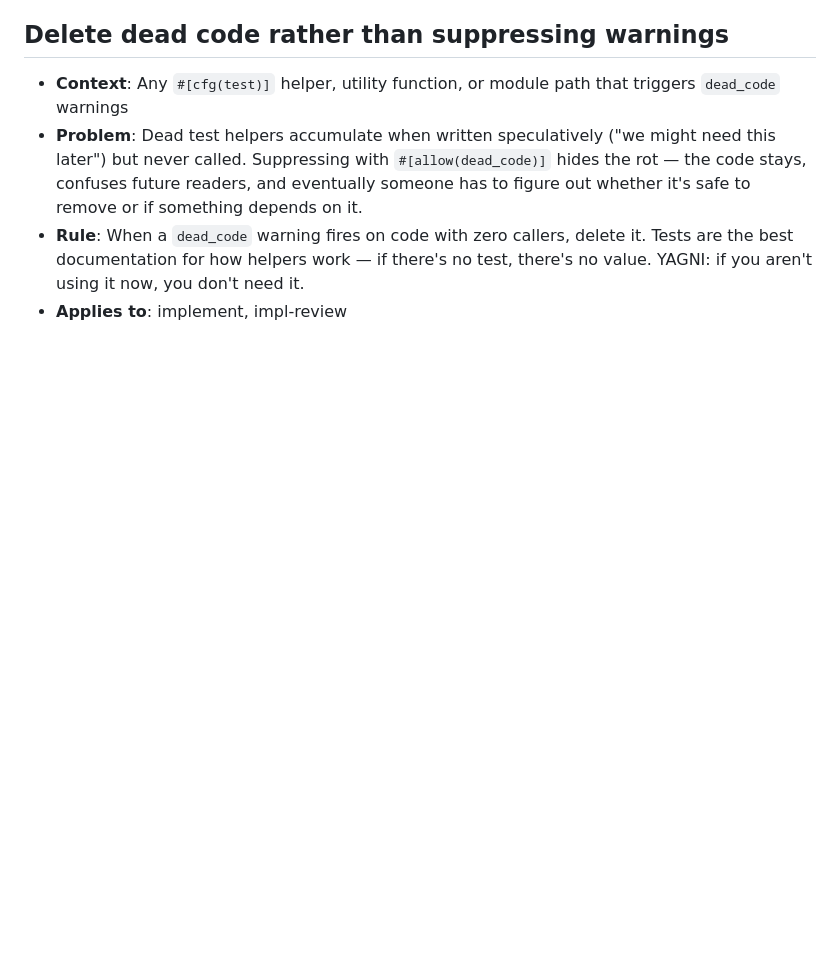
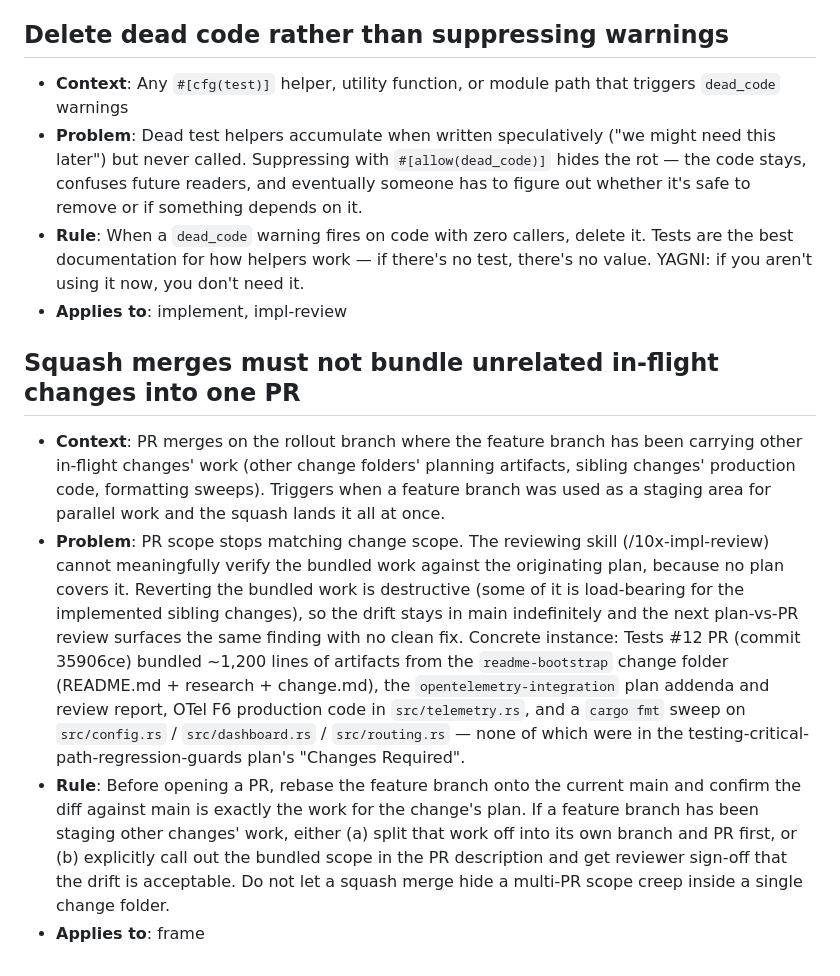
Before and after one commit to pfrack/frugalis, a Markdown page: context/foundation/lessons.md, the part around the change. Drawn GitHub-style; blank space fills up the shorter version.

Commit message:
docs(lessons): add 'Squash merges must not bundle unrelated in-flight changes' (from F1)
Captured from the F1 finding of the testing-critical-path-regression-guards
impl-review. The Tests #12 PR (commit 35906ce) bundled ~1,200 lines of
artifacts from readme-bootstrap and opentelemetry-integration changes
that were unrelated to the testing rollout's plan. The drift is now in
main, reverting it would be destructive, so the rule is recorded for
future PRs to apply.

Also marks F1 as ACCEPTED-AS-RULE in the review report.

Co-Authored-By: Claude Opus 4.7 (1M context) <noreply@anthropic.com>

```diff
--- a/context/foundation/lessons.md
+++ b/context/foundation/lessons.md
@@ -50,3 +50,10 @@
 - **Problem**: Dead test helpers accumulate when written speculatively ("we might need this later") but never called. Suppressing with `#[allow(dead_code)]` hides the rot — the code stays, confuses future readers, and eventually someone has to figure out whether it's safe to remove or if something depends on it.
 - **Rule**: When a `dead_code` warning fires on code with zero callers, delete it. Tests are the best documentation for how helpers work — if there's no test, there's no value. YAGNI: if you aren't using it now, you don't need it.
 - **Applies to**: implement, impl-review
+
+## Squash merges must not bundle unrelated in-flight changes into one PR
+
+- **Context**: PR merges on the rollout branch where the feature branch has been carrying other in-flight changes' work (other change folders' planning artifacts, sibling changes' production code, formatting sweeps). Triggers when a feature branch was used as a staging area for parallel work and the squash lands it all at once.
+- **Problem**: PR scope stops matching change scope. The reviewing skill (/10x-impl-review) cannot meaningfully verify the bundled work against the originating plan, because no plan covers it. Reverting the bundled work is destructive (some of it is load-bearing for the implemented sibling changes), so the drift stays in main indefinitely and the next plan-vs-PR review surfaces the same finding with no clean fix. Concrete instance: Tests #12 PR (commit 35906ce) bundled ~1,200 lines of artifacts from the `readme-bootstrap` change folder (README.md + research + change.md), the `opentelemetry-integration` plan addenda and review report, OTel F6 production code in `src/telemetry.rs`, and a `cargo fmt` sweep on `src/config.rs` / `src/dashboard.rs` / `src/routing.rs` — none of which were in the testing-critical-path-regression-guards plan's "Changes Required".
+- **Rule**: Before opening a PR, rebase the feature branch onto the current main and confirm the diff against main is exactly the work for the change's plan. If a feature branch has been staging other changes' work, either (a) split that work off into its own branch and PR first, or (b) explicitly call out the bundled scope in the PR description and get reviewer sign-off that the drift is acceptable. Do not let a squash merge hide a multi-PR scope creep inside a single change folder.
+- **Applies to**: frame
```
Also changed, not shown: 1 other file.
